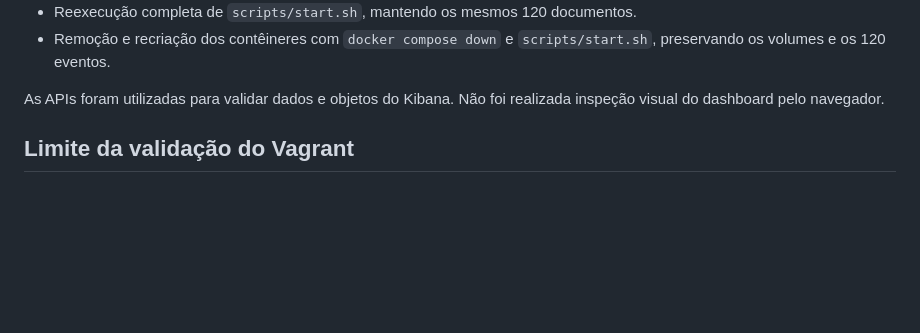
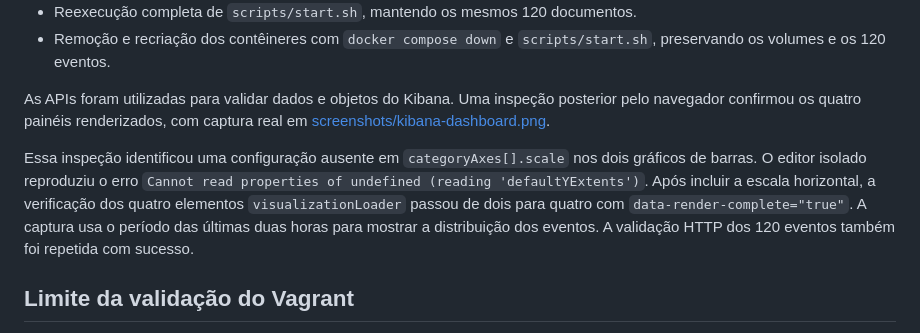
Before and after one commit to Dynylson/elk-vagrant, a Markdown page: docs/VALIDACAO.md, the part around the change. Drawn GitHub-style; blank space fills up the shorter version.

```diff
--- a/docs/VALIDACAO.md
+++ b/docs/VALIDACAO.md
@@ -16,7 +16,9 @@ Validações locais realizadas em **16/11/2026**, em anfitrião Fedora x86_64, u
 - Reexecução completa de `scripts/start.sh`, mantendo os mesmos 120 documentos.
 - Remoção e recriação dos contêineres com `docker compose down` e `scripts/start.sh`, preservando os volumes e os 120 eventos.
 
-As APIs foram utilizadas para validar dados e objetos do Kibana. Não foi realizada inspeção visual do dashboard pelo navegador.
+As APIs foram utilizadas para validar dados e objetos do Kibana. Uma inspeção posterior pelo navegador confirmou os quatro painéis renderizados, com captura real em [screenshots/kibana-dashboard.png](screenshots/kibana-dashboard.png).
+
+Essa inspeção identificou uma configuração ausente em `categoryAxes[].scale` nos dois gráficos de barras. O editor isolado reproduziu o erro `Cannot read properties of undefined (reading 'defaultYExtents')`. Após incluir a escala horizontal, a verificação dos quatro elementos `visualizationLoader` passou de dois para quatro com `data-render-complete="true"`. A captura usa o período das últimas duas horas para mostrar a distribuição dos eventos. A validação HTTP dos 120 eventos também foi repetida com sucesso.
 
 ## Limite da validação do Vagrant
 
```
Also changed, not shown: README.md (+4 -0 lines), docs/screenshots/kibana-dashboard.png (added), 1 other file.
